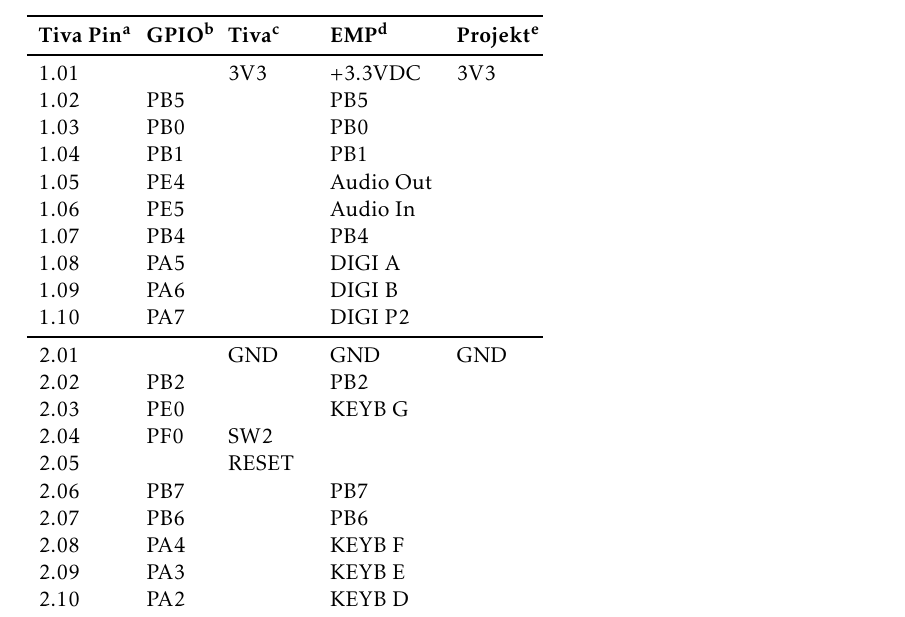
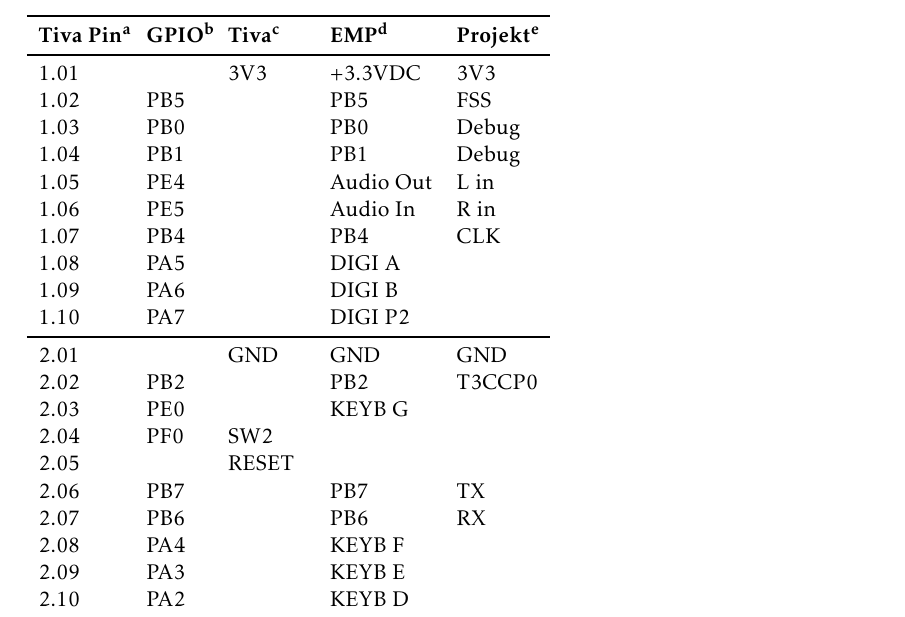
Before and after one commit to jorn/F18.GR3, a LaTeX book (rapport.tex, which reads section/pinmap.tex): part of page 44 of 47, cut so that both start at the same text. Compiled offline with pdfLaTeX.

Commit message:
Pin map done

```diff
--- a/section/pinmap.tex
+++ b/section/pinmap.tex
@@ -13,23 +13,23 @@
 			\textbf{Projekt\tnote{e}} 	\\
 			\midrule
 			1.01 &      & 3V3  	& +3.3VDC		& 3V3			 		\\
-			1.02 &  PB5 &      	& PB5			&  		\\
-			1.03 &	PB0 &	   	& PB0			&								\\
-			1.04 &	PB1 &      	& PB1			&								\\
-			1.05 &	PE4 &	   	& Audio Out     &							\\
-			1.06 &	PE5 &	   	& Audio In		&								\\
-			1.07 &	PB4 &	   	& PB4			& 		\\
+			1.02 &  PB5 &      	& PB5			& FSS		\\
+			1.03 &	PB0 &	   	& PB0			& Debug							\\
+			1.04 &	PB1 &      	& PB1			& Debug							\\
+			1.05 &	PE4 &	   	& Audio Out     & L in						\\
+			1.06 &	PE5 &	   	& Audio In		& R in							\\
+			1.07 &	PB4 &	   	& PB4			& CLK		\\
 			1.08 &	PA5 &	   	& DIGI A		& 					\\
 			1.09 &	PA6 &	   	& DIGI B    	& 								\\
 			1.10 &	PA7 &	   	& DIGI P2		& 								\\
 			\midrule
-			2.01 &     	& GND  	& GND  			&  GND 						\\
-			2.02 & PB2 	&      	& PB2			&								\\
+			2.01 &     	& GND  	& GND  			& GND 						\\
+			2.02 & PB2 	&      	& PB2			& T3CCP0							\\
 			2.03 & PE0 	&	  	& KEYB G 		&								\\
 			2.04 & PF0 	& SW2	& 				&								\\
 			2.05 &     	& RESET	& 				&								\\
-			2.06 & PB7	&		& PB7			& 					\\
-			2.07 & PB6	&		& PB6			& 					\\
+			2.06 & PB7	&		& PB7			& TX					\\
+			2.07 & PB6	&		& PB6			& RX					\\
 			2.08 & PA4 	&      	& KEYB F 		&						\\
 			2.09 & PA3 	&		& KEYB E    	& 						\\
 			2.10 & PA2  &		& KEYB D		& 						\\
```
